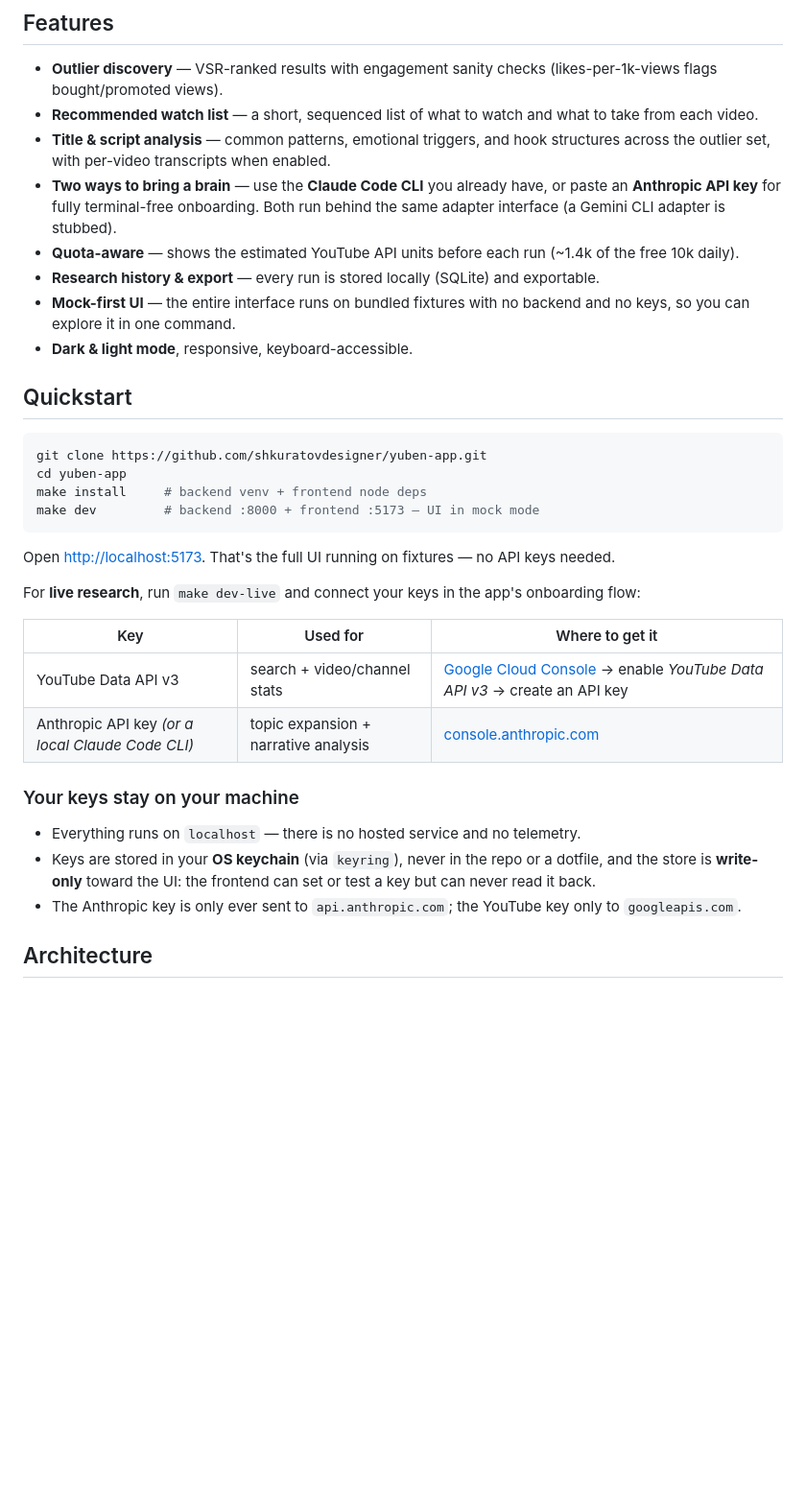
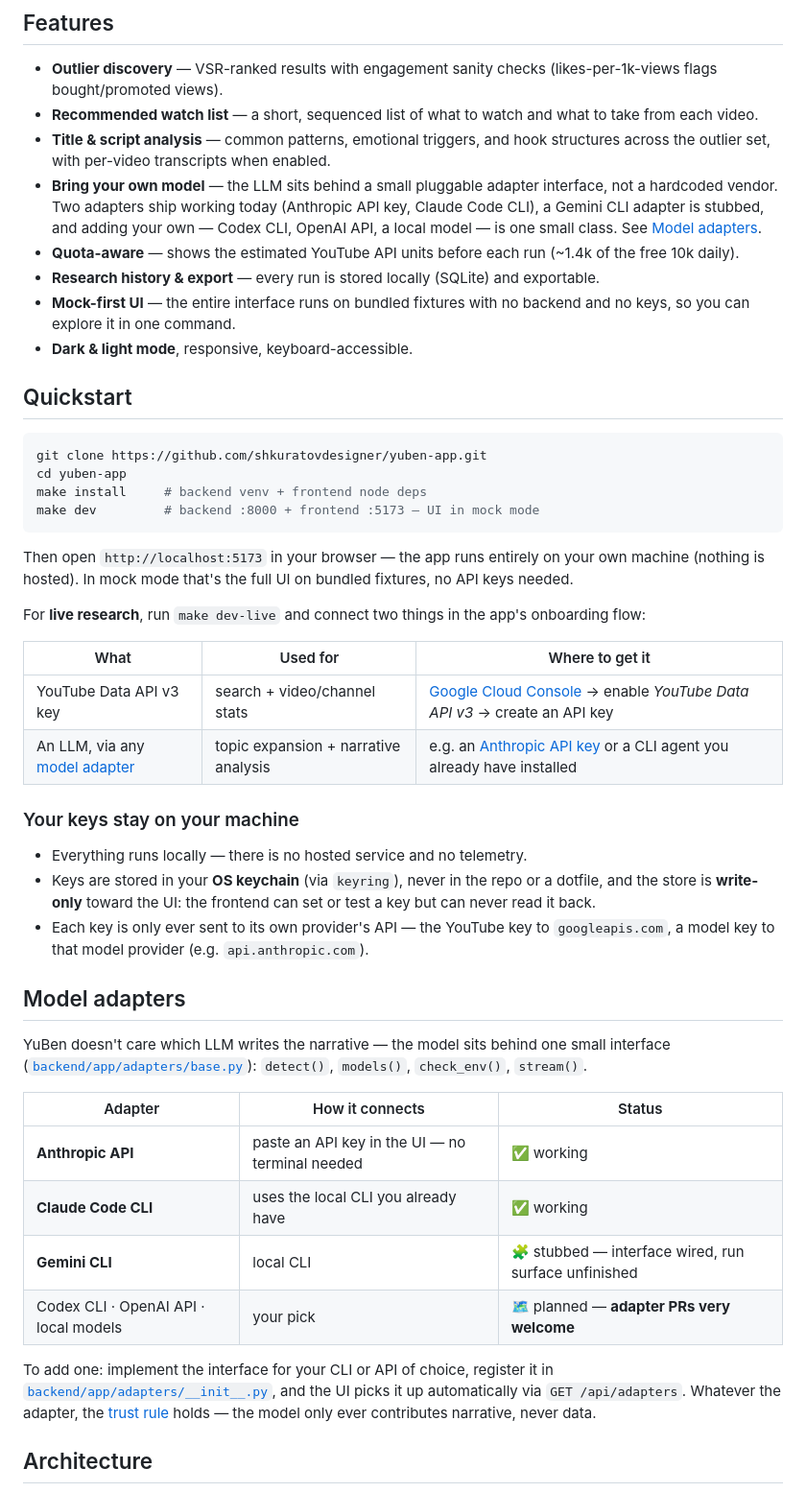
Before and after one commit to shkuratovdesigner/yuben-app, a Markdown page: README.md, the part around one of its changes. Shown at 96% size. GitHub-like rendering; blank space fills up the shorter version.

Commit message:
docs: make the README model-agnostic
The LLM is a pluggable adapter, not a vendor choice — say so up front,
add a Model adapters section with the support matrix and how to add
your own (Codex, Gemini, OpenAI, local), and de-emphasize localhost
phrasing in the quickstart.

Co-Authored-By: Claude Fable 5 <noreply@anthropic.com>

````diff
--- a/README.md
+++ b/README.md
@@ -41,7 +41,7 @@ The core signal is **VSR (views ÷ subscribers)**. A million views on a 24k-subs
 - **Outlier discovery** — VSR-ranked results with engagement sanity checks (likes-per-1k-views flags bought/promoted views).
 - **Recommended watch list** — a short, sequenced list of what to watch and what to take from each video.
 - **Title & script analysis** — common patterns, emotional triggers, and hook structures across the outlier set, with per-video transcripts when enabled.
-- **Two ways to bring a brain** — use the **Claude Code CLI** you already have, or paste an **Anthropic API key** for fully terminal-free onboarding. Both run behind the same adapter interface (a Gemini CLI adapter is stubbed).
+- **Bring your own model** — the LLM sits behind a small pluggable adapter interface, not a hardcoded vendor. Two adapters ship working today (Anthropic API key, Claude Code CLI), a Gemini CLI adapter is stubbed, and adding your own — Codex CLI, OpenAI API, a local model — is one small class. See [Model adapters](#model-adapters).
 - **Quota-aware** — shows the estimated YouTube API units before each run (~1.4k of the free 10k daily).
 - **Research history & export** — every run is stored locally (SQLite) and exportable.
 - **Mock-first UI** — the entire interface runs on bundled fixtures with no backend and no keys, so you can explore it in one command.
@@ -56,20 +56,33 @@ make install     # backend venv + frontend node deps
 make dev         # backend :8000 + frontend :5173 — UI in mock mode
 ```
 
-Open <http://localhost:5173>. That's the full UI running on fixtures — no API keys needed.
+Then open `http://localhost:5173` in your browser — the app runs entirely on your own machine (nothing is hosted). In mock mode that's the full UI on bundled fixtures, no API keys needed.
 
-For **live research**, run `make dev-live` and connect your keys in the app's onboarding flow:
+For **live research**, run `make dev-live` and connect two things in the app's onboarding flow:
 
-| Key | Used for | Where to get it |
+| What | Used for | Where to get it |
 |---|---|---|
-| YouTube Data API v3 | search + video/channel stats | [Google Cloud Console](https://console.cloud.google.com/) → enable *YouTube Data API v3* → create an API key |
-| Anthropic API key *(or a local Claude Code CLI)* | topic expansion + narrative analysis | [console.anthropic.com](https://console.anthropic.com/) |
+| YouTube Data API v3 key | search + video/channel stats | [Google Cloud Console](https://console.cloud.google.com/) → enable *YouTube Data API v3* → create an API key |
+| An LLM, via any [model adapter](#model-adapters) | topic expansion + narrative analysis | e.g. an [Anthropic API key](https://console.anthropic.com/) or a CLI agent you already have installed |
 
 ### Your keys stay on your machine
 
-- Everything runs on `localhost` — there is no hosted service and no telemetry.
+- Everything runs locally — there is no hosted service and no telemetry.
 - Keys are stored in your **OS keychain** (via `keyring`), never in the repo or a dotfile, and the store is **write-only** toward the UI: the frontend can set or test a key but can never read it back.
-- The Anthropic key is only ever sent to `api.anthropic.com`; the YouTube key only to `googleapis.com`.
+- Each key is only ever sent to its own provider's API — the YouTube key to `googleapis.com`, a model key to that model provider (e.g. `api.anthropic.com`).
+
+## Model adapters
+
+YuBen doesn't care which LLM writes the narrative — the model sits behind one small interface ([`backend/app/adapters/base.py`](backend/app/adapters/base.py)): `detect()`, `models()`, `check_env()`, `stream()`.
+
+| Adapter | How it connects | Status |
+|---|---|---|
+| **Anthropic API** | paste an API key in the UI — no terminal needed | ✅ working |
+| **Claude Code CLI** | uses the local CLI you already have | ✅ working |
+| **Gemini CLI** | local CLI | 🧩 stubbed — interface wired, run surface unfinished |
+| Codex CLI · OpenAI API · local models | your pick | 🗺️ planned — **adapter PRs very welcome** |
+
+To add one: implement the interface for your CLI or API of choice, register it in [`backend/app/adapters/__init__.py`](backend/app/adapters/__init__.py), and the UI picks it up automatically via `GET /api/adapters`. Whatever the adapter, the [trust rule](#how-it-works) holds — the model only ever contributes narrative, never data.
 
 ## Architecture
 
````
Also changed, not shown: other parts of README.md (+1 -1 lines).
